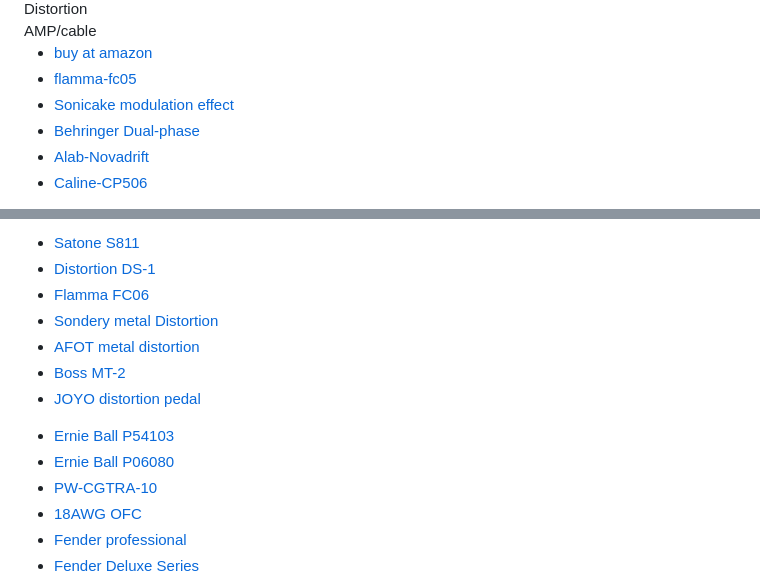
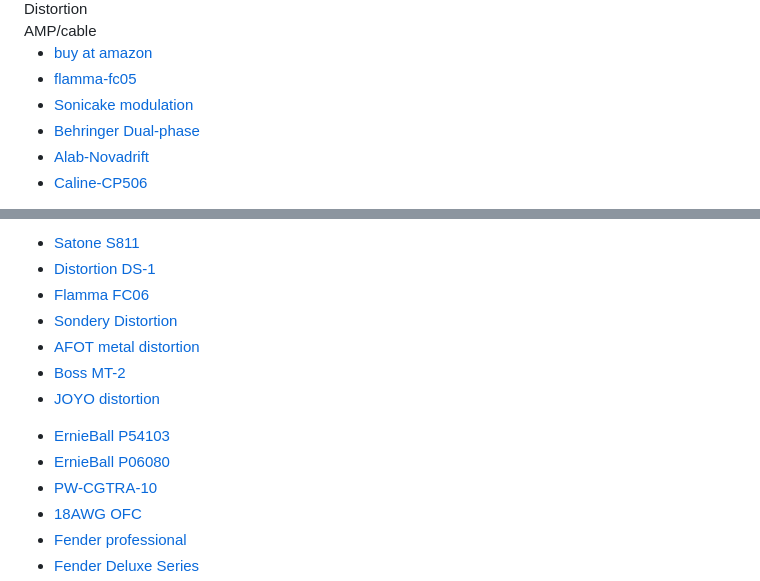
Before and after one commit to erickpolancoH/electricskull, a Markdown page: README.md, 2 parts joined by grey strips. Drawn GitHub-style.

Commit message:
Update README.md
commit changes

```diff
--- a/README.md
+++ b/README.md
@@ -71,7 +71,7 @@
   <ul>
     <li><a href="https://amzn.to/4nbs7tW" target="_blank" rel="nofollowsponsored">buy at amazon </a></li>
     <li><a href="https://amzn.to/4g8agSm" target="_blank" rel="nofollowsponsored">flamma-fc05</a></li>
-    <li><a href="https://amzn.to/3V0RBhR" target="_blank" rel="nofollowsponsored">Sonicake modulation effect</a></li>
+    <li><a href="https://amzn.to/3V0RBhR" target="_blank" rel="nofollowsponsored">Sonicake modulation</a></li>
     <li><a href="https://amzn.to/483nRZa" target="_blank" rel="nofollowsponsored">Behringer Dual-phase</a></li>
     <li><a href="https://amzn.to/4p6Vz6t"   target="_blank" rel="nofollosponsored">Alab-Novadrift</a></li>
     <li><a href="https://amzn.to/46qdnBV" target="_blank" rel="nofollosponsored">Caline-CP506</a></li>
@@ -113,16 +113,16 @@
      <li ><a href="https://amzn.to/4nj3sns" target="_blank" rel="nofollosponsored" style="background-color: rgb(197, 0, 0);">Satone S811</a></li>
      <li ><a href="https://amzn.to/3JNI7nH" target="_blank" rel="nofollosponsored" style="background-color: rgb(197, 0, 0);">Distortion DS-1 </a></li>
      <li ><a href="https://amzn.to/4mZ8kyw" target="_blank" rel="nofollosponsored" style="background-color: rgb(197, 0, 0);">Flamma FC06</a></li>
-     <li ><a href="https://amzn.to/47wYLSu" target="_blank" rel="nofollosponsored" style="background-color: rgb(197, 0, 0);">Sondery metal Distortion</a></li>
+     <li ><a href="https://amzn.to/47wYLSu" target="_blank" rel="nofollosponsored" style="background-color: rgb(197, 0, 0);">Sondery Distortion</a></li>
      <li ><a href="https://amzn.to/3K7pknk" target="_blank" rel="nofollosponsored" style="background-color: rgb(197, 0, 0);">AFOT metal distortion</a></li>
      <li ><a href="https://amzn.to/41FamLx" target="_blank" rel="nofollosponsored" style="background-color: rgb(197, 0, 0);">Boss MT-2</a></li>
-     <li ><a href="https://amzn.to/45StJ6k" target="_blank" rel="nofollosponsored" style="background-color: rgb(197, 0, 0);">JOYO distortion pedal</a></li>
+     <li ><a href="https://amzn.to/45StJ6k" target="_blank" rel="nofollosponsored" style="background-color: rgb(197, 0, 0);">JOYO distortion</a></li>
 </ul>
 
 
 <ul>
-     <li ><a href="https://amzn.to/42bzbPg" target="_blank" rel="nofollosponsored" style="background-color: rgb(0, 36, 197);">Ernie Ball P54103</a></li>
-     <li ><a href="https://amzn.to/4nhGrRR" target="_blank" rel="nofollosponsored" style="background-color: rgb(0, 36, 197);">Ernie Ball P06080</a></li>
+     <li ><a href="https://amzn.to/42bzbPg" target="_blank" rel="nofollosponsored" style="background-color: rgb(0, 36, 197);">ErnieBall P54103</a></li>
+     <li ><a href="https://amzn.to/4nhGrRR" target="_blank" rel="nofollosponsored" style="background-color: rgb(0, 36, 197);">ErnieBall P06080</a></li>
      <li ><a href="https://amzn.to/483sEtC" target="_blank" rel="nofollosponsored" style="background-color: rgb(0, 36, 197);">PW-CGTRA-10</a></li>
      <li ><a href="https://amzn.to/4mnu1qV" target="_blank" rel="nofollosponsored" style="background-color: rgb(0, 36, 197);">18AWG OFC</a></li>
      <li ><a href="https://amzn.to/4m2rmm0" target="_blank" rel="nofollosponsored" style="background-color: rgb(0, 36, 197);">Fender professional</a></li>
```
